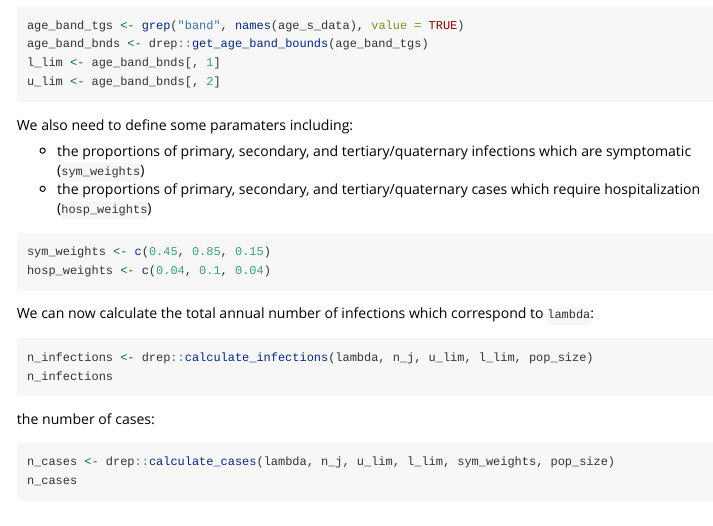
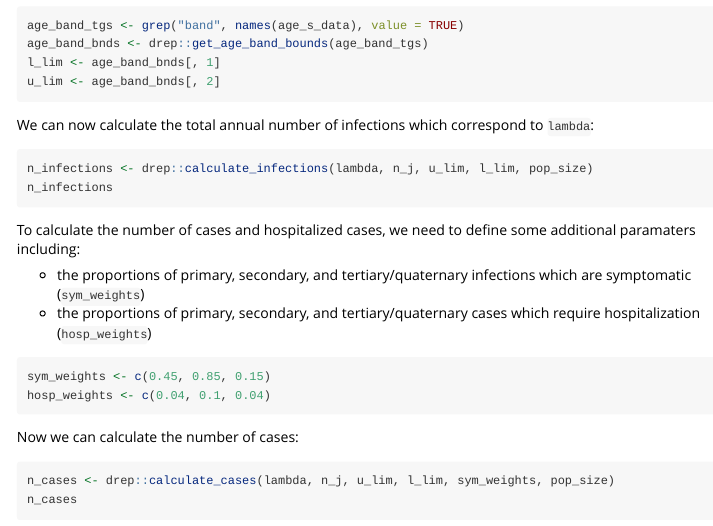
Before and after one commit to lorecatta/drep, an R Markdown document (vignettes/burden.Rmd): the page in a window 1100 px wide, from 680 px down. Rendered offline with R 4.5, knitr and Pandoc, with nearby package versions; the code chunks are not run, so their results and figures are left out; long lines of code are wrapped.

Commit message:
update vignette

````diff
--- a/vignettes/burden.Rmd
+++ b/vignettes/burden.Rmd
@@ -50,7 +50,14 @@ l_lim <- age_band_bnds[, 1]
 u_lim <- age_band_bnds[, 2]
 ```
 
-We also need to define some paramaters including:
+We can now calculate the total annual number of infections which correspond to `lambda`:
+
+```{r}
+n_infections <- drep::calculate_infections(lambda, n_j, u_lim, l_lim, pop_size)
+n_infections
+```
+
+To calculate the number of cases and hospitalized cases, we need to define some additional paramaters including:
 
 * the proportions of primary, secondary, and tertiary/quaternary infections which are symptomatic (`sym_weights`)
 * the proportions of primary, secondary, and tertiary/quaternary cases which require hospitalization (`hosp_weights`)
@@ -60,14 +67,7 @@ sym_weights <- c(0.45, 0.85, 0.15)
 hosp_weights <- c(0.04, 0.1, 0.04)
 ```
 
-We can now calculate the total annual number of infections which correspond to `lambda`:
-
-```{r}
-n_infections <- drep::calculate_infections(lambda, n_j, u_lim, l_lim, pop_size)
-n_infections
-```
-
-the number of cases:
+Now we can calculate the number of cases:
 
 ```{r}
 n_cases <- drep::calculate_cases(lambda, n_j, u_lim, l_lim, sym_weights, pop_size)
````
